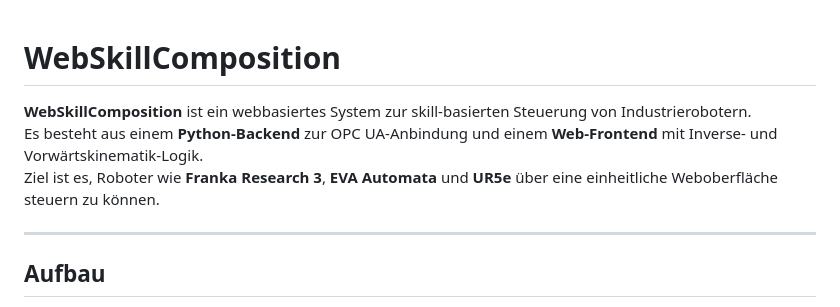
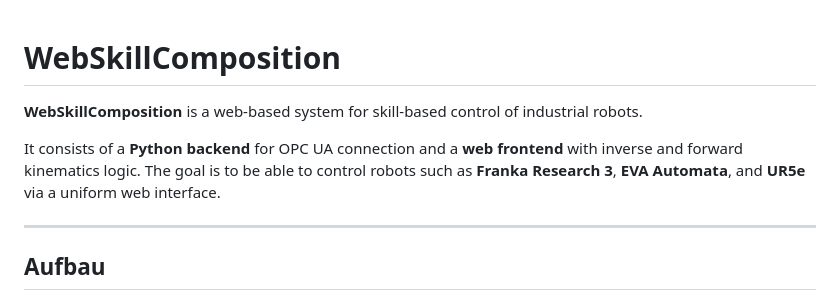
Before and after one commit to ahmreuther/robot-control-framework, a Markdown page: README.md, the part around the change. Drawn GitHub-style.

```diff
--- a/README.md
+++ b/README.md
@@ -1,8 +1,8 @@
 # WebSkillComposition
+**WebSkillComposition** is a web-based system for skill-based control of industrial robots.
 
-**WebSkillComposition** ist ein webbasiertes System zur skill-basierten Steuerung von Industrierobotern.
-Es besteht aus einem **Python-Backend** zur OPC UA-Anbindung und einem **Web-Frontend** mit Inverse- und Vorwärtskinematik-Logik.
-Ziel ist es, Roboter wie **Franka Research 3**, **EVA Automata** und **UR5e** über eine einheitliche Weboberfläche steuern zu können.
+It consists of a **Python backend** for OPC UA connection and a **web frontend** with inverse and forward kinematics logic.
+The goal is to be able to control robots such as **Franka Research 3**, **EVA Automata**, and **UR5e** via a uniform web interface.
 
 ---
 
```
